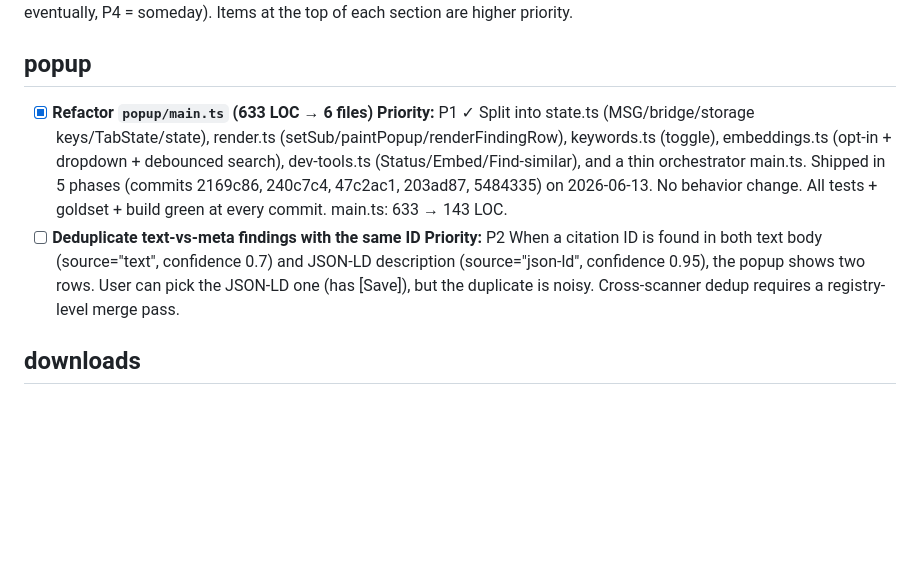
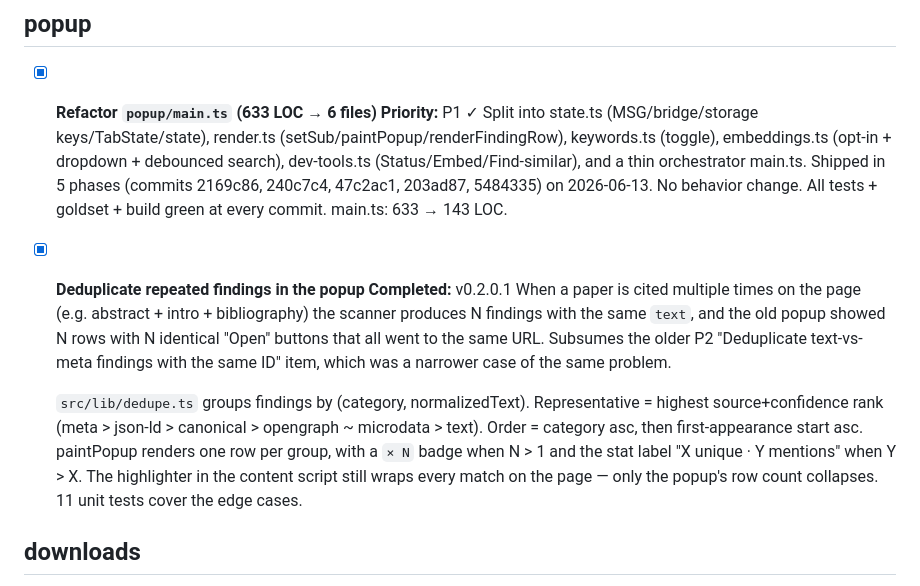
Before and after one commit to Grizaceo/citation-nexus, a Markdown page: TODOS.md, the part around the change. Drawn GitHub-style; blank space fills up the shorter version.

Commit message:
docs(todos): mark popup dedup as done
The dedupe-findings feature shipped in the previous commit. The
old P2 'Deduplicate text-vs-meta findings with the same ID' was
a narrower case of the same problem; this one replaces it.

```diff
--- a/TODOS.md
+++ b/TODOS.md
@@ -16,12 +16,24 @@ section are higher priority.
   2169c86, 240c7c4, 47c2ac1, 203ad87, 5484335) on 2026-06-13.
   No behavior change. All tests + goldset + build green at
   every commit. main.ts: 633 → 143 LOC.
-- [ ] **Deduplicate text-vs-meta findings with the same ID** **Priority:** P2
-  When a citation ID is found in both text body (source="text",
-  confidence 0.7) and JSON-LD description (source="json-ld",
-  confidence 0.95), the popup shows two rows. User can pick
-  the JSON-LD one (has [Save]), but the duplicate is noisy.
-  Cross-scanner dedup requires a registry-level merge pass.
+- [x] **Deduplicate repeated findings in the popup** **Completed:** v0.2.0.1
+  When a paper is cited multiple times on the page
+  (e.g. abstract + intro + bibliography) the scanner produces
+  N findings with the same `text`, and the old popup showed
+  N rows with N identical "Open" buttons that all went to the
+  same URL. Subsumes the older P2 "Deduplicate text-vs-meta
+  findings with the same ID" item, which was a narrower case
+  of the same problem.
+
+  `src/lib/dedupe.ts` groups findings by (category,
+  normalizedText). Representative = highest source+confidence
+  rank (meta > json-ld > canonical > opengraph ~ microdata >
+  text). Order = category asc, then first-appearance start asc.
+  paintPopup renders one row per group, with a `× N` badge
+  when N > 1 and the stat label "X unique · Y mentions"
+  when Y > X. The highlighter in the content script still
+  wraps every match on the page — only the popup's row count
+  collapses. 11 unit tests cover the edge cases.
 
 ## downloads
 
```
